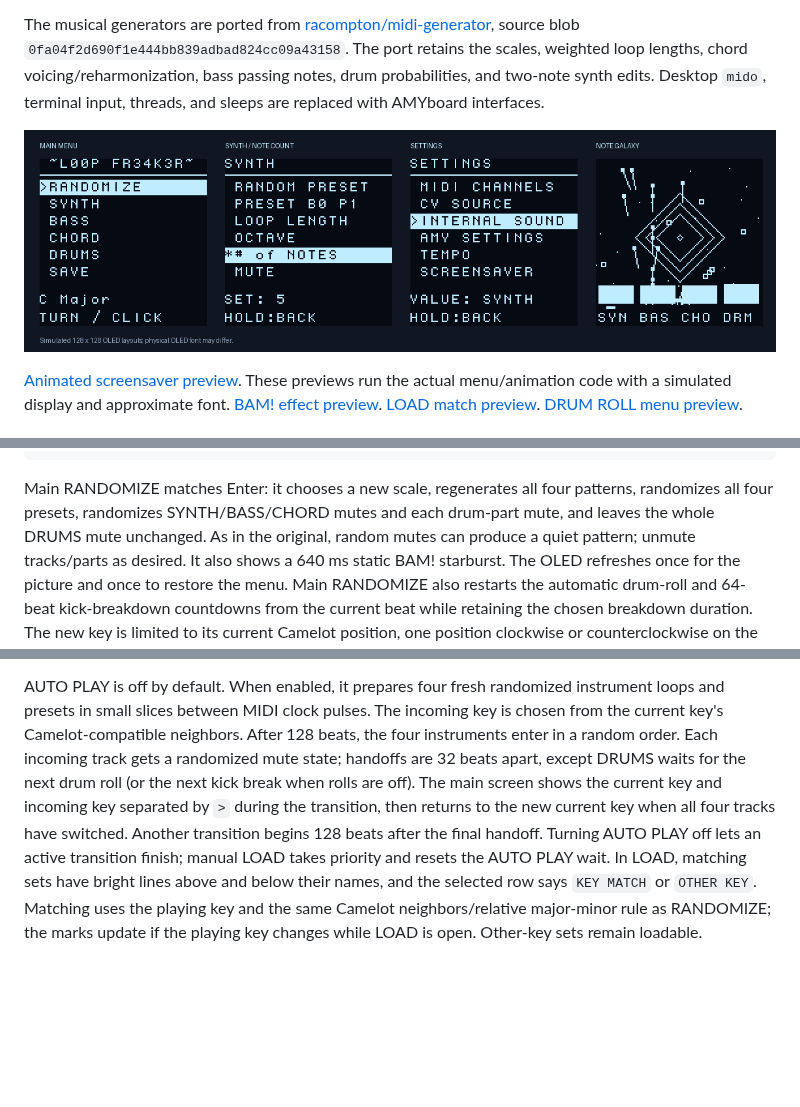
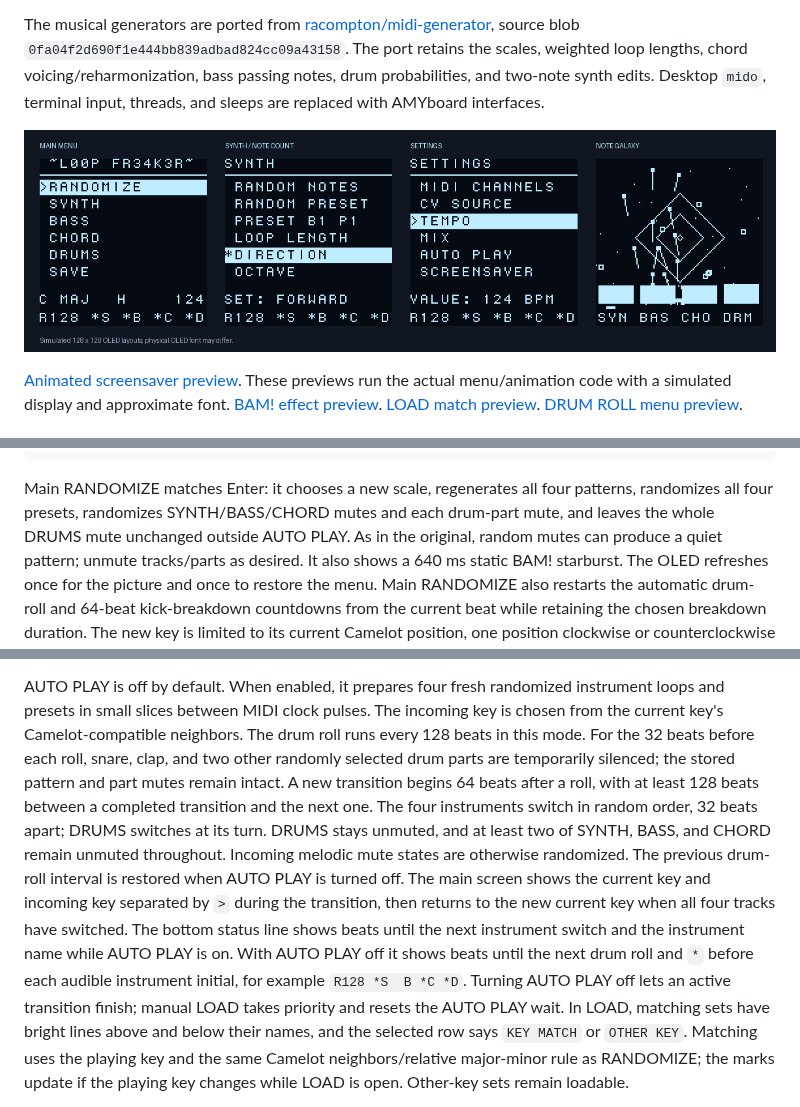
Before and after one commit to racompton/loop-freaker-amyboard, a Markdown page: SEQUENCER.md, 3 parts joined by grey strips. GitHub-like rendering; pictures changed too: assets/looper-preview.png; blank space fills up the shorter version.

```diff
--- a/SEQUENCER.md
+++ b/SEQUENCER.md
@@ -130,7 +130,8 @@ SETTINGS
 
 Main RANDOMIZE matches Enter: it chooses a new scale, regenerates all four
 patterns, randomizes all four presets, randomizes SYNTH/BASS/CHORD mutes and
-each drum-part mute, and leaves the whole DRUMS mute unchanged. As in the
+each drum-part mute, and leaves the whole DRUMS mute unchanged outside AUTO
+PLAY. As in the
 original, random mutes can produce a quiet pattern; unmute tracks/parts as desired.
 It also shows a 640 ms static BAM! starburst. The OLED refreshes once for the
 picture and once to restore the menu.
@@ -203,14 +204,22 @@ may briefly show SAVING or LOADING while playback continues.
 AUTO PLAY is off by default. When enabled, it prepares four fresh randomized
 instrument loops and presets in small slices between MIDI clock pulses. The
 incoming key is chosen from the current key's Camelot-compatible neighbors.
-After 128 beats, the four instruments enter in a random order. Each incoming
-track gets a randomized mute state; handoffs are 32 beats apart, except DRUMS
-waits for the next drum roll (or the next kick break when rolls are off).
+The drum roll runs every 128 beats in this mode. For the 32 beats before each
+roll, snare, clap, and two other randomly selected drum parts are temporarily
+silenced; the stored pattern and part mutes remain intact. A new transition
+begins 64 beats after a roll, with at least 128 beats between a completed
+transition and the next one. The four instruments switch in random order,
+32 beats apart; DRUMS switches at its turn. DRUMS stays unmuted, and at least
+two of SYNTH, BASS, and CHORD remain unmuted throughout. Incoming melodic mute
+states are otherwise randomized. The previous drum-roll interval is restored
+when AUTO PLAY is turned off.
 The main screen shows the current key and incoming key separated by `>` during
 the transition, then returns to the new current key when all four tracks have
-switched. Another transition begins 128 beats after the final handoff. Turning
-AUTO PLAY off lets an active transition finish; manual LOAD takes priority and
-resets the AUTO PLAY wait.
+switched. The bottom status line shows beats until the next instrument switch
+and the instrument name while AUTO PLAY is on. With AUTO PLAY off it shows
+beats until the next drum roll and `*` before each audible instrument initial,
+for example `R128 *S  B *C *D`. Turning AUTO PLAY off lets an active transition
+finish; manual LOAD takes priority and resets the AUTO PLAY wait.
 In LOAD, matching sets have bright lines above and below their names, and the
 selected row says `KEY MATCH` or `OTHER KEY`. Matching uses the playing key and
 the same Camelot neighbors/relative major-minor rule as RANDOMIZE; the marks
```
Also changed, not shown: README.md (+2 -2 lines), assets/looper-bam.png, assets/looper-drum-roll.png, assets/looper-load.png, assets/looper-screensaver.gif, 5 other files.
